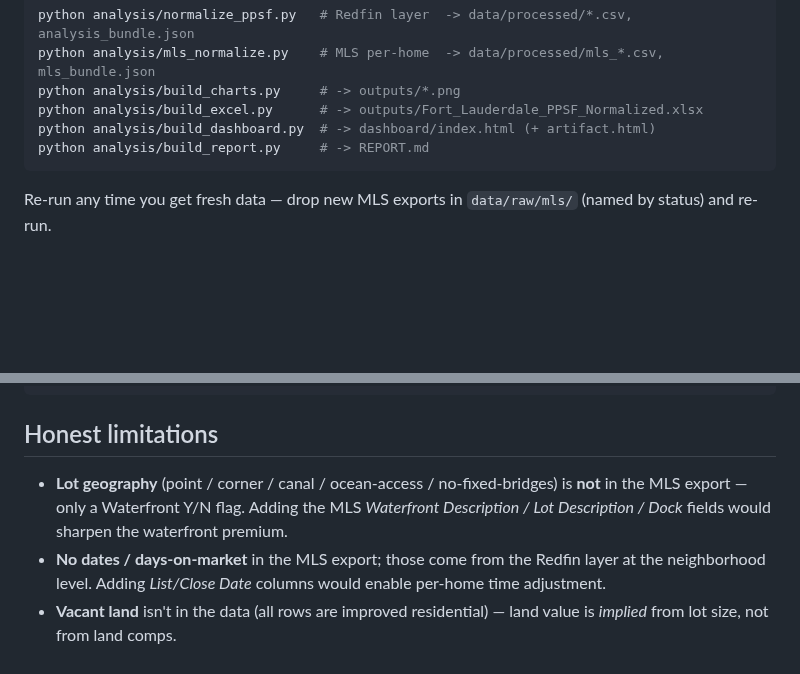
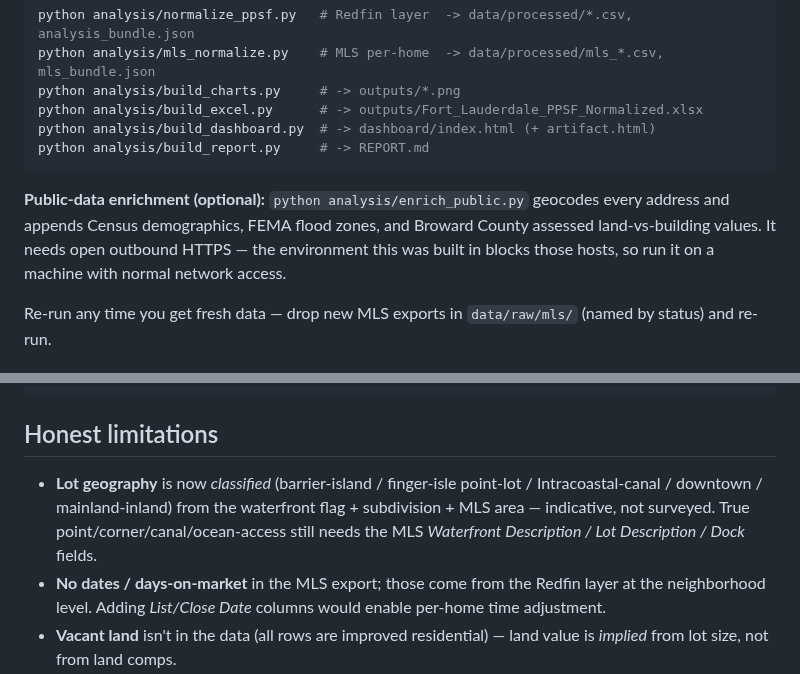
Before and after one commit to aidanesimire-ops/Aida-respository, a Markdown page: README.md, 2 parts joined by grey strips. GitHub-like rendering; blank space fills up the shorter version.

````diff
--- a/README.md
+++ b/README.md
@@ -57,6 +57,11 @@ python analysis/build_dashboard.py  # -> dashboard/index.html (+ artifact.html)
 python analysis/build_report.py     # -> REPORT.md
 ```
 
+**Public-data enrichment (optional):** `python analysis/enrich_public.py` geocodes every
+address and appends Census demographics, FEMA flood zones, and Broward County assessed
+land-vs-building values. It needs open outbound HTTPS — the environment this was built in
+blocks those hosts, so run it on a machine with normal network access.
+
 Re-run any time you get fresh data — drop new MLS exports in `data/raw/mls/` (named by
 status) and re-run.
 
@@ -75,9 +80,10 @@ REPORT.md             written analysis
 
 ## Honest limitations
 
-- **Lot geography** (point / corner / canal / ocean-access / no-fixed-bridges) is **not**
-  in the MLS export — only a Waterfront Y/N flag. Adding the MLS *Waterfront Description /
-  Lot Description / Dock* fields would sharpen the waterfront premium.
+- **Lot geography** is now *classified* (barrier-island / finger-isle point-lot /
+  Intracoastal-canal / downtown / mainland-inland) from the waterfront flag + subdivision +
+  MLS area — indicative, not surveyed. True point/corner/canal/ocean-access still needs the
+  MLS *Waterfront Description / Lot Description / Dock* fields.
 - **No dates / days-on-market** in the MLS export; those come from the Redfin layer at the
   neighborhood level. Adding *List/Close Date* columns would enable per-home time adjustment.
 - **Vacant land** isn't in the data (all rows are improved residential) — land value is
````
Also changed, not shown: REPORT.md (+58 -39 lines), outputs/chart_crosscheck.png, outputs/chart_geography.png (added), outputs/chart_mls_ranking.png, outputs/chart_premiums.png, 14 other files.
